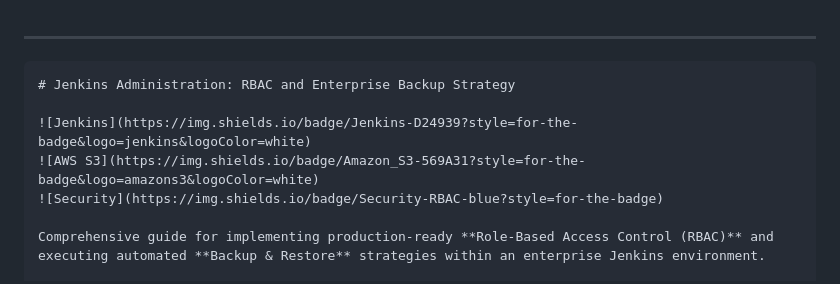
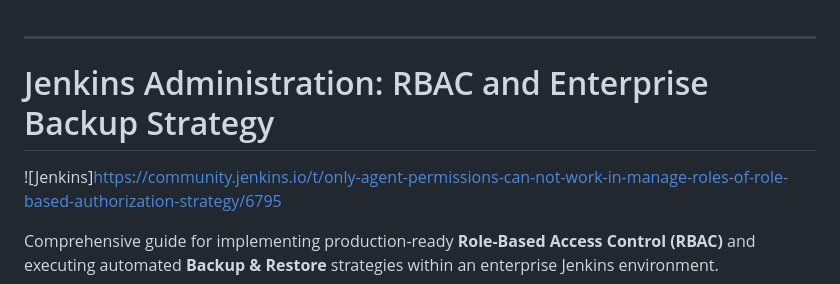
Before and after one commit to bhange-saheb/Jenkins, a Markdown page: RBAC-backup/README.md, the part around one of its changes. Rendered like a GitHub page.

Commit message:
Role based action control and backup Strategy is added.

````diff
--- a/RBAC-backup/README.md
+++ b/RBAC-backup/README.md
@@ -1,12 +1,11 @@
 
 ---
 
-```markdown
+
 # Jenkins Administration: RBAC and Enterprise Backup Strategy
 
-![Jenkins](https://img.shields.io/badge/Jenkins-D24939?style=for-the-badge&logo=jenkins&logoColor=white)
-![AWS S3](https://img.shields.io/badge/Amazon_S3-569A31?style=for-the-badge&logo=amazons3&logoColor=white)
-![Security](https://img.shields.io/badge/Security-RBAC-blue?style=for-the-badge)
+![Jenkins]https://community.jenkins.io/t/only-agent-permissions-can-not-work-in-manage-roles-of-role-based-authorization-strategy/6795
+
 
 Comprehensive guide for implementing production-ready **Role-Based Access Control (RBAC)** and executing automated **Backup & Restore** strategies within an enterprise Jenkins environment.
 
````
Also changed, not shown: other parts of RBAC-backup/README.md (+0 -2 lines).
